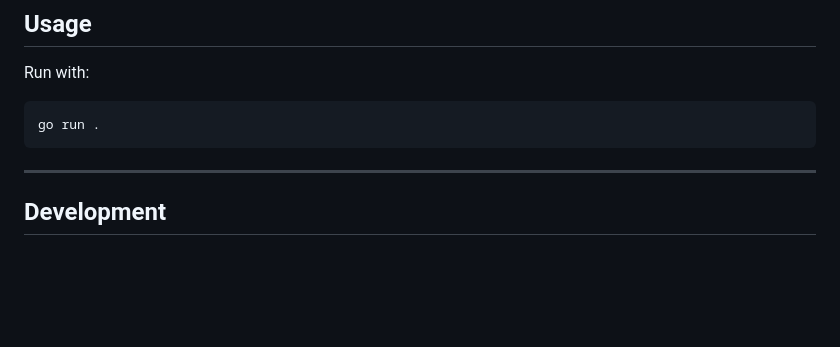
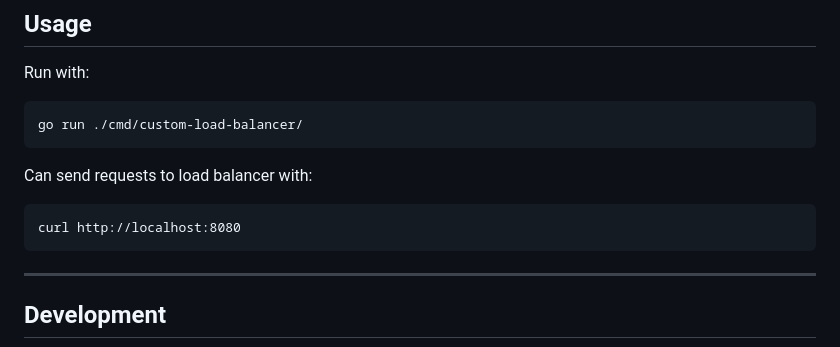
Before and after one commit to TresMichitos/custom-load-balancer, a Markdown page: README.md, the part around the change. Rendered like a GitHub page; blank space fills up the shorter version.

Commit message:
doc: Add usage instructions to README.md

````diff
--- a/README.md
+++ b/README.md
@@ -23,7 +23,12 @@ Custom implementation of a load balancer using Go.
 
 Run with:
   ```
-  go run .
+  go run ./cmd/custom-load-balancer/
+  ```
+
+Can send requests to load balancer with:
+  ```
+  curl http://localhost:8080
   ```
 
 ---
````
